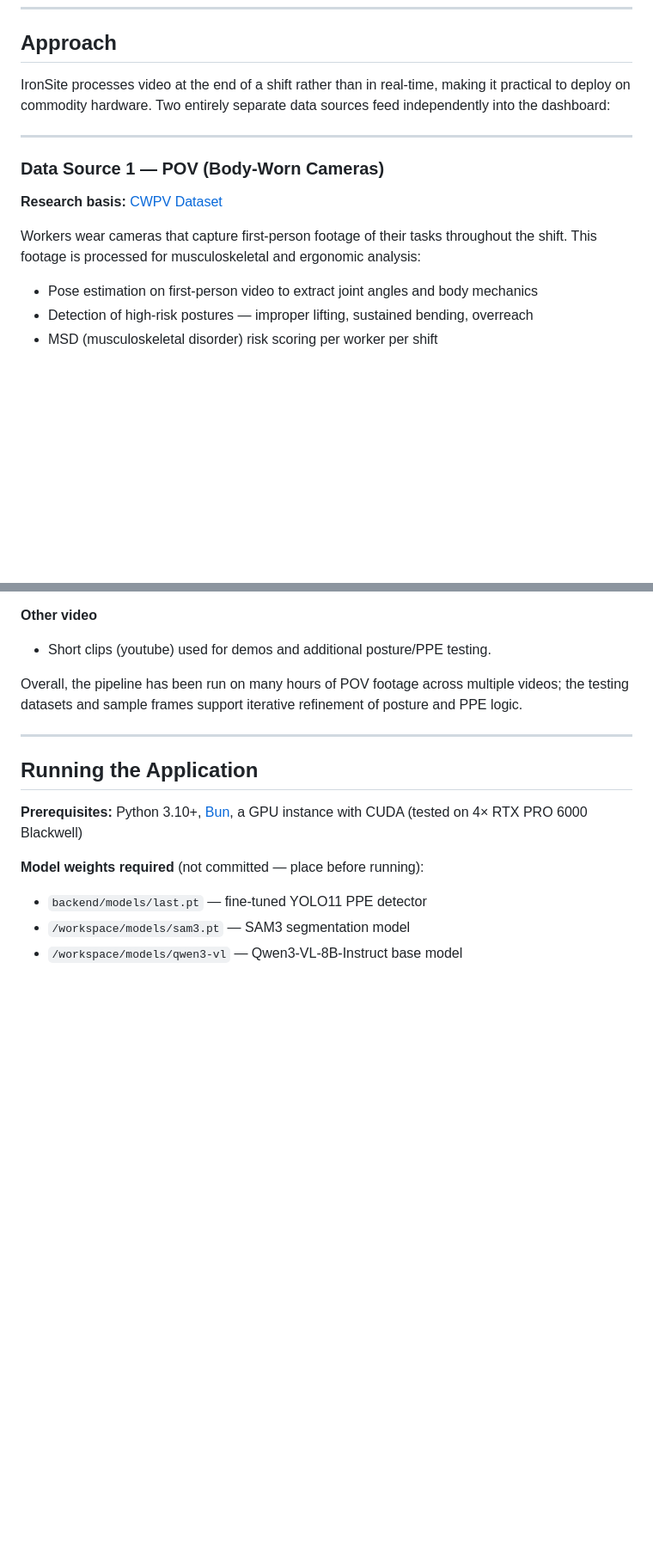
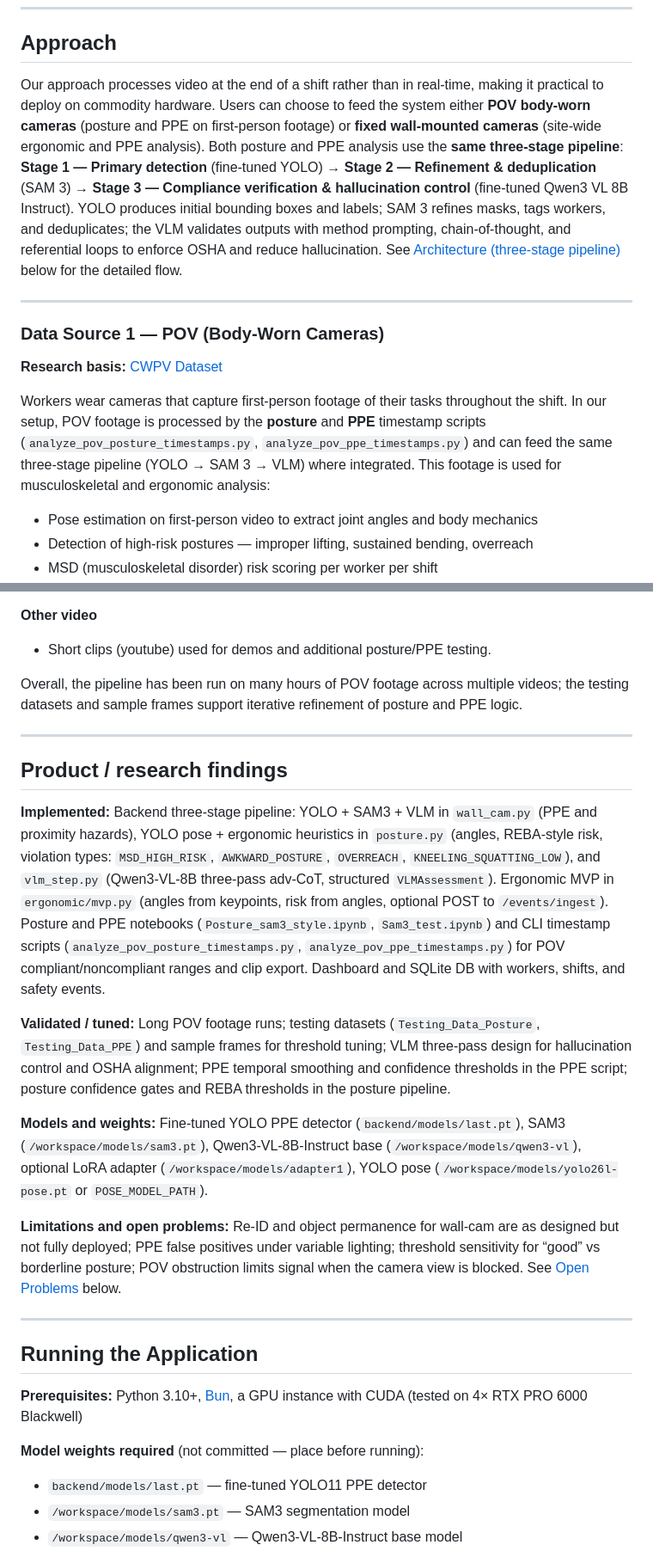
Before and after one commit to ananthsriram1/ironsite-hackathon-project-safety_assistant, a Markdown page: README.md, 2 parts joined by grey strips. Shown at 86% size. Rendered like a GitHub page; blank space fills up the shorter version.

Commit message:
approach readme update

```diff
--- a/README.md
+++ b/README.md
@@ -18,7 +18,7 @@ The core gap: no affordable, passive, continuous monitoring system exists that c
 
 ## Approach
 
-IronSite processes video at the end of a shift rather than in real-time, making it practical to deploy on commodity hardware. Two entirely separate data sources feed independently into the dashboard:
+Our approach processes video at the end of a shift rather than in real-time, making it practical to deploy on commodity hardware. Users can choose to feed the system either **POV body-worn cameras** (posture and PPE on first-person footage) or **fixed wall-mounted cameras** (site-wide ergonomic and PPE analysis). Both posture and PPE analysis use the **same three-stage pipeline**: **Stage 1 — Primary detection** (fine-tuned YOLO) → **Stage 2 — Refinement & deduplication** (SAM 3) → **Stage 3 — Compliance verification & hallucination control** (fine-tuned Qwen3 VL 8B Instruct). YOLO produces initial bounding boxes and labels; SAM 3 refines masks, tags workers, and deduplicates; the VLM validates outputs with method prompting, chain-of-thought, and referential loops to enforce OSHA and reduce hallucination. See [Architecture (three-stage pipeline)](#architecture-three-stage-pipeline) below for the detailed flow.
 
 ---
 
@@ -26,7 +26,7 @@ IronSite processes video at the end of a shift rather than in real-time, making
 
 **Research basis:** [CWPV Dataset](https://figshare.com/articles/dataset/CWPV_A_Working_Postures_of_the_Construction_Working_Postures_Videos_dataset/27907818)
 
-Workers wear cameras that capture first-person footage of their tasks throughout the shift. This footage is processed for musculoskeletal and ergonomic analysis:
+Workers wear cameras that capture first-person footage of their tasks throughout the shift. In our setup, POV footage is processed by the **posture** and **PPE** timestamp scripts (`analyze_pov_posture_timestamps.py`, `analyze_pov_ppe_timestamps.py`) and can feed the same three-stage pipeline (YOLO → SAM 3 → VLM) where integrated. This footage is used for musculoskeletal and ergonomic analysis:
 
 - Pose estimation on first-person video to extract joint angles and body mechanics
 - Detection of high-risk postures — improper lifting, sustained bending, overreach
@@ -163,6 +204,18 @@ Overall, the pipeline has been run on many hours of POV footage across multiple
 
 ---
 
+## Product / research findings
+
+**Implemented:** Backend three-stage pipeline: YOLO + SAM3 + VLM in `wall_cam.py` (PPE and proximity hazards), YOLO pose + ergonomic heuristics in `posture.py` (angles, REBA-style risk, violation types: `MSD_HIGH_RISK`, `AWKWARD_POSTURE`, `OVERREACH`, `KNEELING_SQUATTING_LOW`), and `vlm_step.py` (Qwen3-VL-8B three-pass adv-CoT, structured `VLMAssessment`). Ergonomic MVP in `ergonomic/mvp.py` (angles from keypoints, risk from angles, optional POST to `/events/ingest`). Posture and PPE notebooks (`Posture_sam3_style.ipynb`, `Sam3_test.ipynb`) and CLI timestamp scripts (`analyze_pov_posture_timestamps.py`, `analyze_pov_ppe_timestamps.py`) for POV compliant/noncompliant ranges and clip export. Dashboard and SQLite DB with workers, shifts, and safety events.
+
+**Validated / tuned:** Long POV footage runs; testing datasets (`Testing_Data_Posture`, `Testing_Data_PPE`) and sample frames for threshold tuning; VLM three-pass design for hallucination control and OSHA alignment; PPE temporal smoothing and confidence thresholds in the PPE script; posture confidence gates and REBA thresholds in the posture pipeline.
+
+**Models and weights:** Fine-tuned YOLO PPE detector (`backend/models/last.pt`), SAM3 (`/workspace/models/sam3.pt`), Qwen3-VL-8B-Instruct base (`/workspace/models/qwen3-vl`), optional LoRA adapter (`/workspace/models/adapter1`), YOLO pose (`/workspace/models/yolo26l-pose.pt` or `POSE_MODEL_PATH`).
+
+**Limitations and open problems:** Re-ID and object permanence for wall-cam are as designed but not fully deployed; PPE false positives under variable lighting; threshold sensitivity for “good” vs borderline posture; POV obstruction limits signal when the camera view is blocked. See [Open Problems](#open-problems) below.
+
+---
+
 ## Running the Application
 
 **Prerequisites:** Python 3.10+, [Bun](https://bun.sh), a GPU instance with CUDA (tested on 4× RTX PRO 6000 Blackwell)
```
Also changed, not shown: other parts of README.md (+43 -2 lines).
